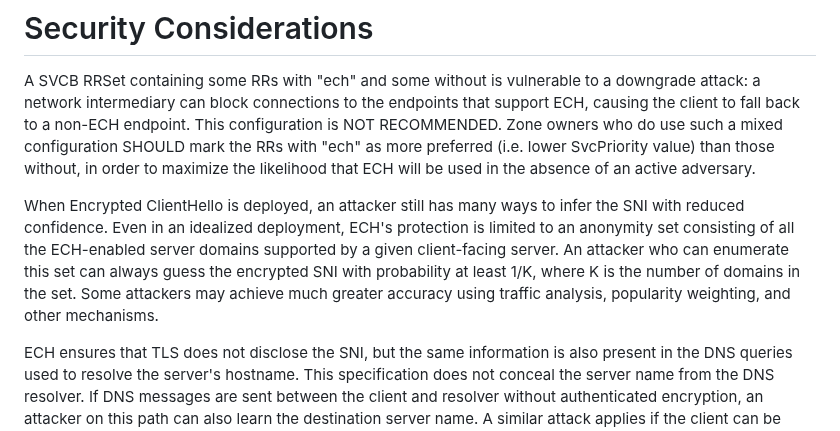
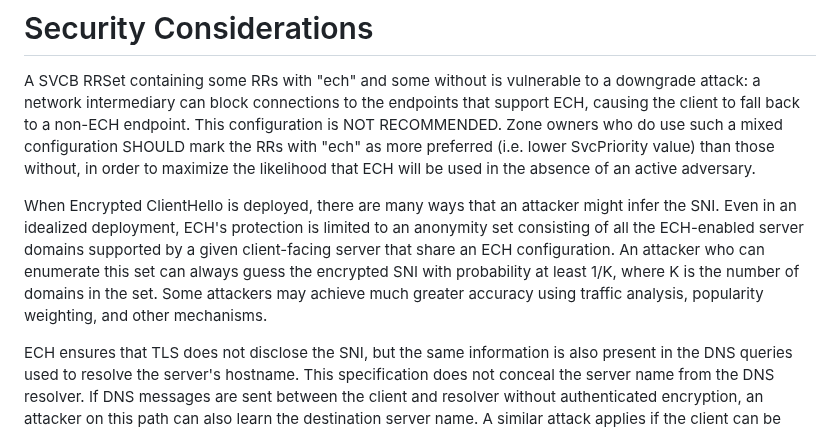
Before and after one commit to tlswg/draft-ietf-tls-svcb-ech, a Markdown page: draft-ietf-tls-svcb-ech.md, the part around the change. Rendered like a GitHub page.

Commit message:
Suggestion from @martinthomson
Co-authored-by: Martin Thomson <mt@lowentropy.net>

```diff
--- a/draft-ietf-tls-svcb-ech.md
+++ b/draft-ietf-tls-svcb-ech.md
@@ -185,7 +185,7 @@ _dns 3600 IN SVCB  1 @ ech=ABC... alpn=dot,doq,h3 dohpath=/q{?dns}
 
 A SVCB RRSet containing some RRs with "ech" and some without is vulnerable to a downgrade attack: a network intermediary can block connections to the endpoints that support ECH, causing the client to fall back to a non-ECH endpoint.  This configuration is NOT RECOMMENDED. Zone owners who do use such a mixed configuration SHOULD mark the RRs with "ech" as more preferred (i.e. lower SvcPriority value) than those without, in order to maximize the likelihood that ECH will be used in the absence of an active adversary.
 
-When Encrypted ClientHello is deployed, an attacker still has many ways to infer the SNI with reduced confidence. Even in an idealized deployment, ECH's protection is limited to an anonymity set consisting of all the ECH-enabled server domains supported by a given client-facing server. An attacker who can enumerate this set can always guess the encrypted SNI with probability at least 1/K, where K is the number of domains in the set. Some attackers may achieve much greater accuracy using traffic analysis, popularity weighting, and other mechanisms.
+When Encrypted ClientHello is deployed, there are many ways that an attacker might infer the SNI. Even in an idealized deployment, ECH's protection is limited to an anonymity set consisting of all the ECH-enabled server domains supported by a given client-facing server that share an ECH configuration. An attacker who can enumerate this set can always guess the encrypted SNI with probability at least 1/K, where K is the number of domains in the set. Some attackers may achieve much greater accuracy using traffic analysis, popularity weighting, and other mechanisms.
 
 ECH ensures that TLS does not disclose the SNI, but the same information is also present in the DNS queries used to resolve the server's hostname.  This specification does not conceal the server name from the DNS resolver.  If DNS messages are sent between the client and resolver without authenticated encryption, an attacker on this path can also learn the destination server name.  A similar attack applies if the client can be linked to a request from the resolver to a DNS authority.
 
```
